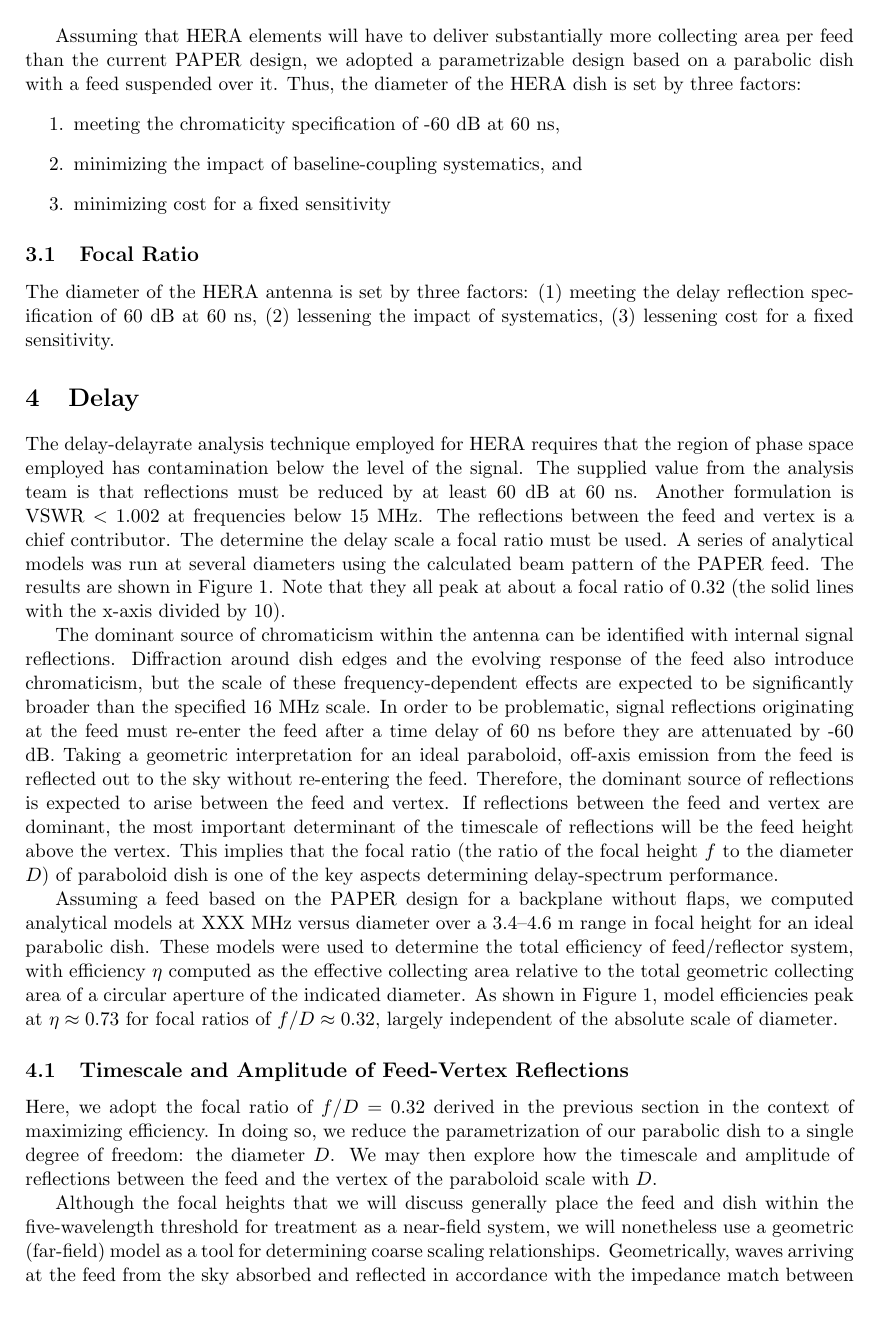
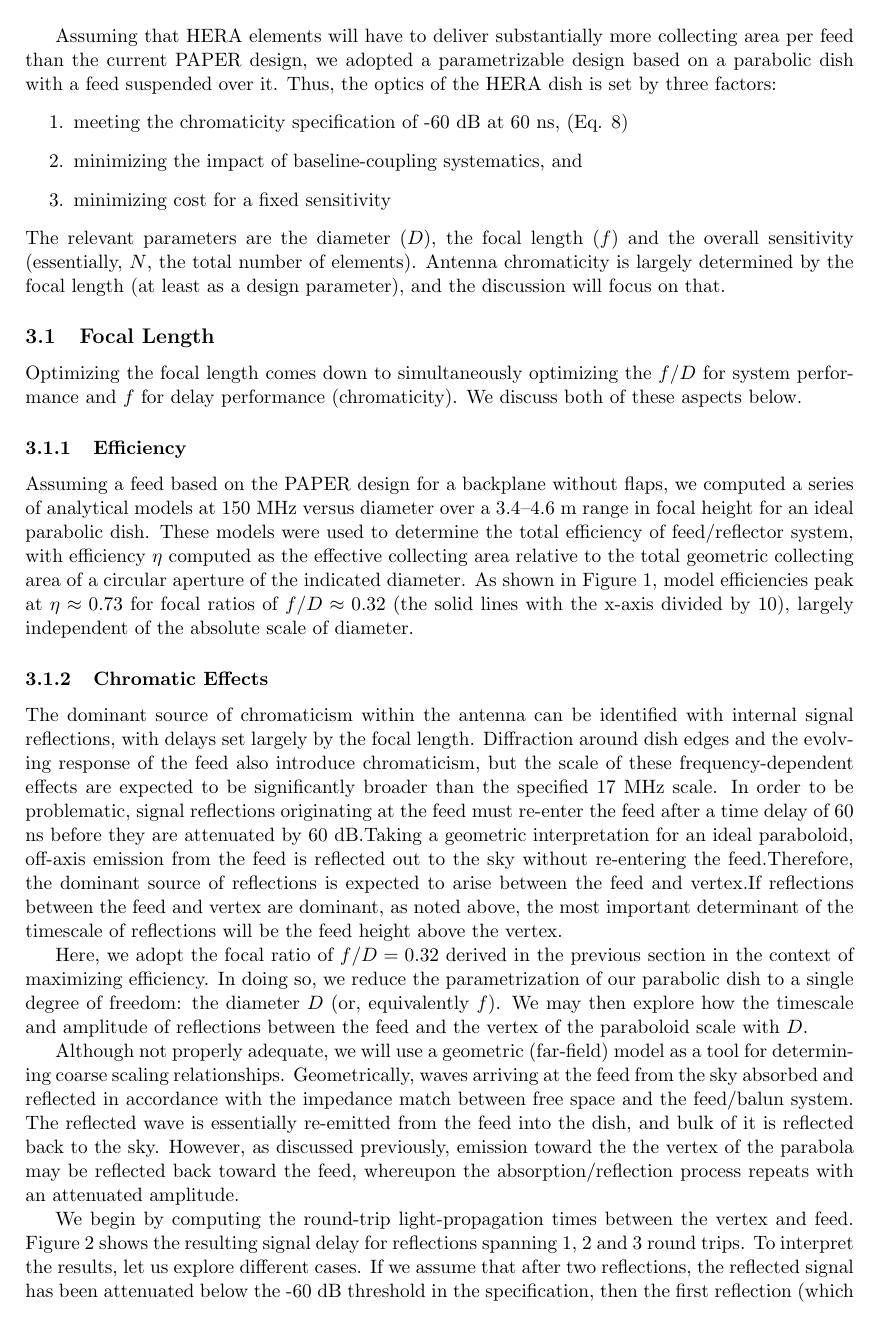
Before and after one commit to AaronParsons/dishmemo, a LaTeX document (dishdiam.tex): page 4 of 10 before the commit and page 4 of 9 after it. Compiled offline with pdfLaTeX.

Commit message:
various updates...

```diff
--- a/dishdiam.tex
+++ b/dishdiam.tex
@@ -249,18 +246,27 @@ over fluctuation scales of $\Delta\nu\leq17$ MHz.
 Assuming that HERA elements will have to deliver substantially more collecting area per feed
 than the current PAPER design, we adopted a parametrizable design based on a parabolic dish
 with a feed suspended over it.
-Thus, the diameter of the HERA dish is set by three factors:
+Thus, the optics of the HERA dish is set by three factors:
 \begin{enumerate}
-\item meeting the chromaticity specification of -60 dB at 60 ns, % XXX \ref{eq:A_req}
-\item minimizing the impact of baseline-coupling systematics, and % XXX wasn't quite sure what other systematics referred to here
+\item meeting the chromaticity specification of -60 dB at 60 ns,  (Eq. \ref{eq:A_req})
+\item minimizing the impact of baseline-coupling systematics, and
 \item minimizing cost for a fixed sensitivity
 \end{enumerate}
+The relevant parameters are the diameter ($D$), the focal length ($f$) and the overall sensitivity (essentially, $N$, the total number of elements).  Antenna chromaticity is largely determined by the focal length (at least as a design parameter), and the discussion will focus on that.
 
-\subsection{Focal Ratio}
-The diameter of the HERA antenna is set by three factors:  (1) meeting the delay reflection specification of 60 dB at 60 ns, (2) lessening the impact of systematics, (3) lessening cost for a fixed sensitivity.
+ \subsection{Focal Length}
+Optimizing the focal length comes down to simultaneously optimizing the $f/D$ for system performance and $f$ for delay performance (chromaticity).  We discuss both of these aspects below.
 
-\section{Delay}
-The delay-delayrate analysis technique employed for HERA requires that the region of phase space employed has contamination below the level of the signal.  The supplied value from the analysis team is that reflections must be reduced by at least 60 dB at 60 ns.  Another formulation is VSWR $<$ 1.002 at frequencies below 15 MHz.  The reflections between the feed and vertex is a chief contributor.  The determine the delay scale a focal ratio must be used.  A series of analytical models was run at several diameters using the calculated beam pattern of the PAPER feed.  The results are shown in Figure \ref{fig:efficiency}.  Note that they all peak at about a focal ratio of 0.32 (the solid lines with the x-axis divided by 10).
+\subsubsection{Efficiency}
+Assuming a feed based on the PAPER design for a backplane without flaps,
+we computed a series of analytical models at 150 MHz versus diameter over a 3.4--4.6 m range in focal height
+for an ideal parabolic dish.  These models were used to determine the total efficiency of
+feed/reflector system, with efficiency $\eta$ computed as the effective collecting area
+relative to the total geometric collecting area of a circular aperture of the
+indicated diameter.
+As shown in Figure \ref{fig:efficiency},
+model efficiencies peak at $\eta\approx0.73$ for focal ratios of $f/D\approx0.32$ (the solid lines with the x-axis divided by 10), largely
+independent of the absolute scale of diameter.
 
 \begin{figure}[h]
 \centering
@@ -271,54 +277,28 @@ for the dish diameters $D$ indicated in the legend.  The solid curves extrapolat
 model efficiencies of the corresponding dashed curves to a $D=10$ m dish (note
 the red dashed and solid curves are identical). The approximate agreement of the
 solid curves indicates that to first order, efficiency is a function
-of the focal ratio $f/D$. The absolute scaling of $\eta$ with $D$ appears as a second-order (few percent)
-increase in efficiency.  Hence, peak efficiencies of order $\eta\approx0.73$ are expected for
+of the focal ratio $f/D$. The absolute scaling of $\eta$ with $D$ appears as a second-order (few percent) increase in efficiency.  Hence, peak efficiencies of order $\eta\approx0.73$ are expected for
 focal ratios of $f/D\approx0.32$.}
-% XXX check this with Dave
 \label{fig:efficiency}
 \end{figure}
 
-
-The dominant source of chromaticism within the
-antenna can be identified with internal signal reflections.  Diffraction around dish
-edges and the evolving response of the feed also introduce chromaticism, but the
-scale of these frequency-dependent effects are expected to be significantly broader
-than the specified 16 MHz scale.
-In order to be problematic, signal reflections originating at the feed must re-enter
-the feed after a time delay of 60 ns before they are attenuated by -60 dB.
-Taking a geometric interpretation for an ideal paraboloid,
-off-axis emission from the feed is
-reflected out to the sky without re-entering the feed.
-Therefore, the dominant source of reflections is expected to arise between the feed and vertex.
-If reflections between the feed and vertex are dominant, the most important determinant
-of the timescale of reflections will be the feed height above the vertex.  This
-implies that the focal ratio (the ratio of the focal height $f$ to the diameter $D$)
-of paraboloid dish is one of the key aspects
-determining delay-spectrum performance.
-
-Assuming a feed based on the PAPER design for a backplane without flaps,
-we computed analytical models at XXX MHz versus diameter over a 3.4--4.6 m range in focal height
-for an ideal parabolic dish.  These models were used to determine the total efficiency of
-feed/reflector system, with efficiency $\eta$ computed as the effective collecting area
-relative to the total geometric collecting area of a circular aperture of the
-indicated diameter.
-As shown in Figure \ref{fig:efficiency},
-model efficiencies peak at $\eta\approx0.73$ for focal ratios of $f/D\approx0.32$, largely
-independent of the absolute scale of diameter.
-
-\subsection{Timescale and Amplitude of Feed-Vertex Reflections}
+\subsubsection{Chromatic Effects}
+The dominant source of chromaticism within the antenna can be identified with internal signal
+reflections, with delays set largely by the focal length.  Diffraction around dish edges and the evolving
+response of the feed also introduce chromaticism, but the scale of these frequency-dependent effects
+are expected to be significantly broader than the specified 17 MHz scale.  In order to be problematic,
+signal reflections originating at the feed must re-enter the feed after a time delay of 60 ns before they
+are attenuated by 60 dB.Taking a geometric interpretation for an ideal paraboloid, off-axis emission
+from the feed is reflected out to the sky without re-entering the feed.Therefore, the dominant source of
+reflections is expected to arise between the feed and vertex.If reflections between the feed and vertex
+are dominant, as noted above, the most important determinant of the timescale of reflections will be the
+feed height above the vertex.
 
 Here, we adopt the focal ratio of $f/D=0.32$ derived in the previous section in
 the context of maximizing efficiency.  In doing so, we reduce the parametrization of our parabolic
-dish to a single degree of freedom: the diameter $D$.  We may then explore how the timescale
-and amplitude of reflections between the feed and the vertex of the paraboloid scale with $D$.
+dish to a single degree of freedom: the diameter $D$ (or, equivalently $f$).  We may then explore how the timescale and amplitude of reflections between the feed and the vertex of the paraboloid scale with $D$.
 
-Although the focal heights that we will discuss generally place the feed and dish within
-the five-wavelength threshold for treatment as a near-field system, we will nonetheless
-use a geometric (far-field) model as a tool for determining coarse scaling relationships.
-Geometrically, waves arriving at the feed from the sky absorbed and reflected in accordance with
-the impedance match between free space and the feed/balun system.  The reflected wave
-is essentially re-emitted from the feed into the dish, and bulk of it is reflected back to the
+Although not properly adequate, we will use a geometric (far-field) model as a tool for determining coarse scaling relationships.  Geometrically, waves arriving at the feed from the sky absorbed and reflected in accordance with the impedance match between free space and the feed/balun system.  The reflected wave is essentially re-emitted from the feed into the dish, and bulk of it is reflected back to the
 sky.  However, as discussed previously, emission toward the the vertex of the parabola may be reflected
 back toward the feed, whereupon the absorption/reflection process repeats with an attenuated amplitude.
 
```
Also changed, not shown: mybibdesk.bib (+9 -1 lines), bounces.png, dishdiam.pdf, dishdiam.tex (57 more changed lines), 1 other file.
